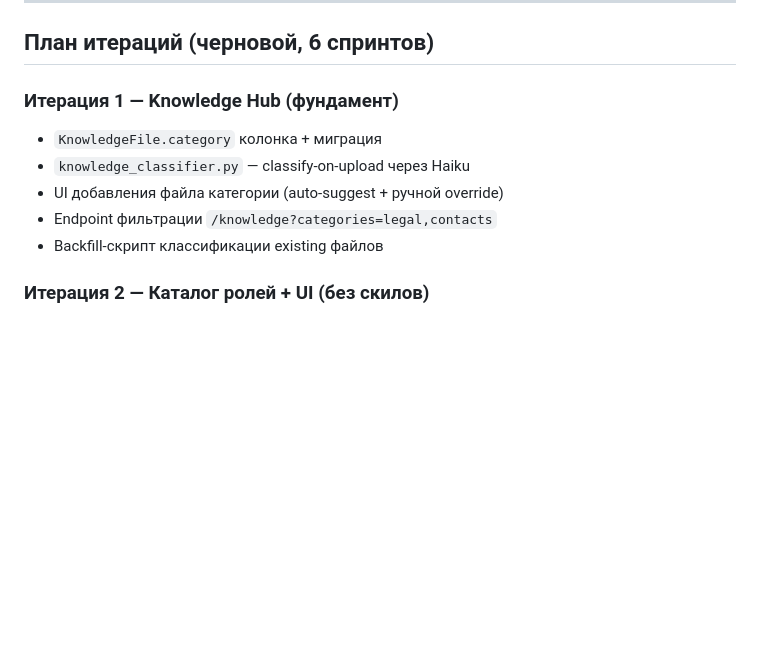
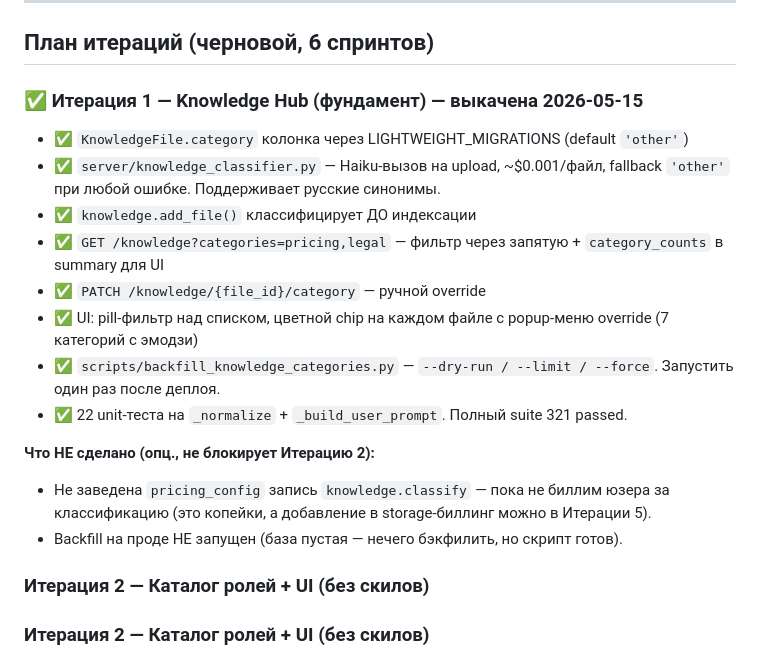
Before and after one commit to VidyakovD/AI-CHE, a Markdown page: docs/modules/22-agents-v2-roadmap.md, the part around the change. Drawn GitHub-style; blank space fills up the shorter version.

Commit message:
docs(agents-v2): зафиксирован прогресс Итерации 1 + принятые решения
- TODO_NEXT.md: тариф/лимиты/автоответчик зафиксированы из 2026-05-15
- 22-agents-v2-roadmap.md: Итерация 1 отмечена как ✅ выкачена

Co-Authored-By: Claude Opus 4.7 (1M context) <noreply@anthropic.com>

```diff
--- a/docs/modules/22-agents-v2-roadmap.md
+++ b/docs/modules/22-agents-v2-roadmap.md
@@ -131,12 +131,21 @@ Backend (упрощённо):
 
 ## План итераций (черновой, 6 спринтов)
 
-### Итерация 1 — Knowledge Hub (фундамент)
-- `KnowledgeFile.category` колонка + миграция
-- `knowledge_classifier.py` — classify-on-upload через Haiku
-- UI добавления файла категории (auto-suggest + ручной override)
-- Endpoint фильтрации `/knowledge?categories=legal,contacts`
-- Backfill-скрипт классификации existing файлов
+### ✅ Итерация 1 — Knowledge Hub (фундамент) — выкачена 2026-05-15
+- ✅ `KnowledgeFile.category` колонка через LIGHTWEIGHT_MIGRATIONS (default `'other'`)
+- ✅ `server/knowledge_classifier.py` — Haiku-вызов на upload, ~$0.001/файл, fallback `'other'` при любой ошибке. Поддерживает русские синонимы.
+- ✅ `knowledge.add_file()` классифицирует ДО индексации
+- ✅ `GET /knowledge?categories=pricing,legal` — фильтр через запятую + `category_counts` в summary для UI
+- ✅ `PATCH /knowledge/{file_id}/category` — ручной override
+- ✅ UI: pill-фильтр над списком, цветной chip на каждом файле с popup-меню override (7 категорий с эмодзи)
+- ✅ `scripts/backfill_knowledge_categories.py` — `--dry-run / --limit / --force`. Запустить один раз после деплоя.
+- ✅ 22 unit-теста на `_normalize` + `_build_user_prompt`. Полный suite 321 passed.
+
+**Что НЕ сделано (опц., не блокирует Итерацию 2):**
+- Не заведена `pricing_config` запись `knowledge.classify` — пока не биллим юзера за классификацию (это копейки, а добавление в storage-биллинг можно в Итерации 5).
+- Backfill на проде НЕ запущен (база пустая — нечего бэкфилить, но скрипт готов).
+
+### Итерация 2 — Каталог ролей + UI (без скилов)
 
 ### Итерация 2 — Каталог ролей + UI (без скилов)
 - Модели `AgentRole` + `AgentRun`
```
Also changed, not shown: TODO_NEXT.md (+12 -1 lines).
